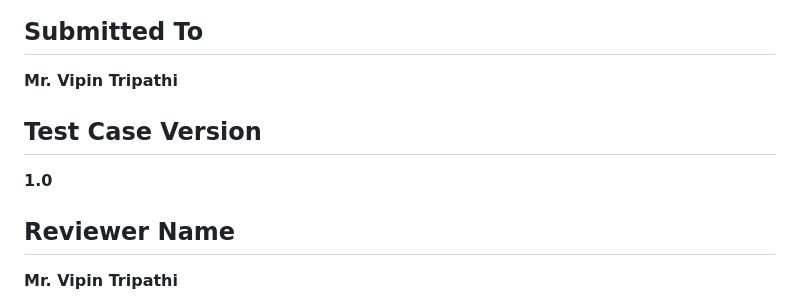
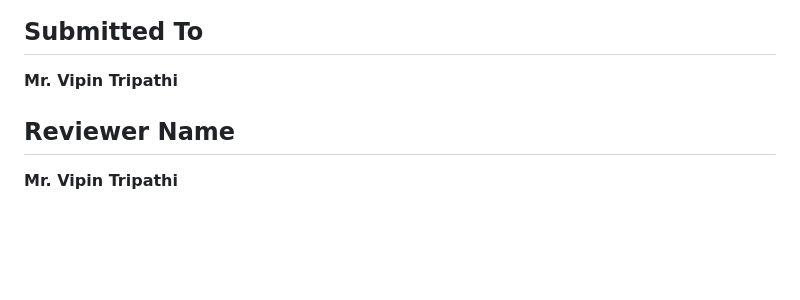
Before and after one commit to Ashna8378/Employee_management_system_with_Opensearch, a Markdown page: testcases.md, the part around the change. Drawn GitHub-style; blank space fills up the shorter version.

```diff
--- a/testcases.md
+++ b/testcases.md
@@ -4,8 +4,7 @@
 
 ## Submitted To
 **Mr. Vipin Tripathi**
-## Test Case Version
-**1.0**
+
 ## Reviewer Name
 **Mr. Vipin Tripathi**
 
```
